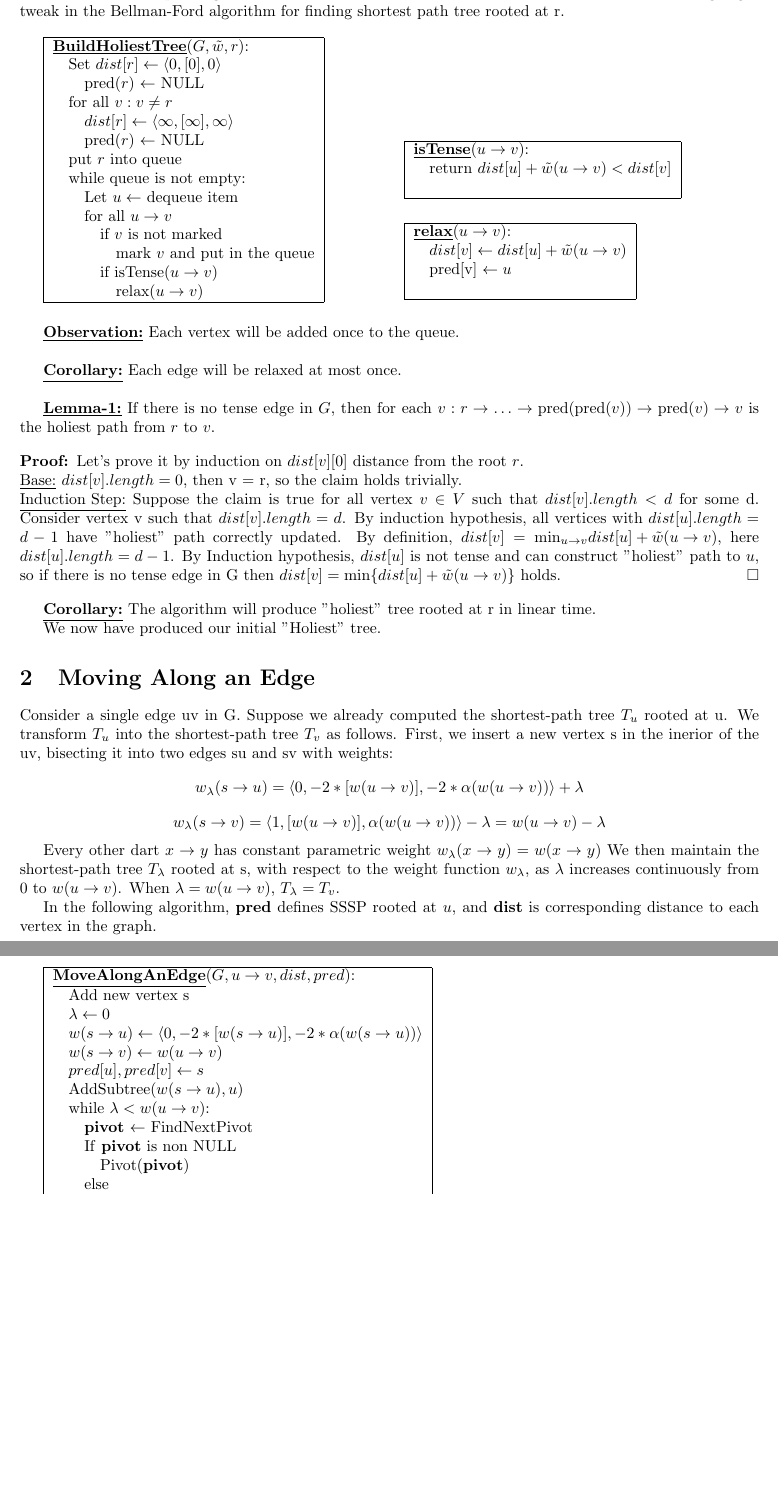
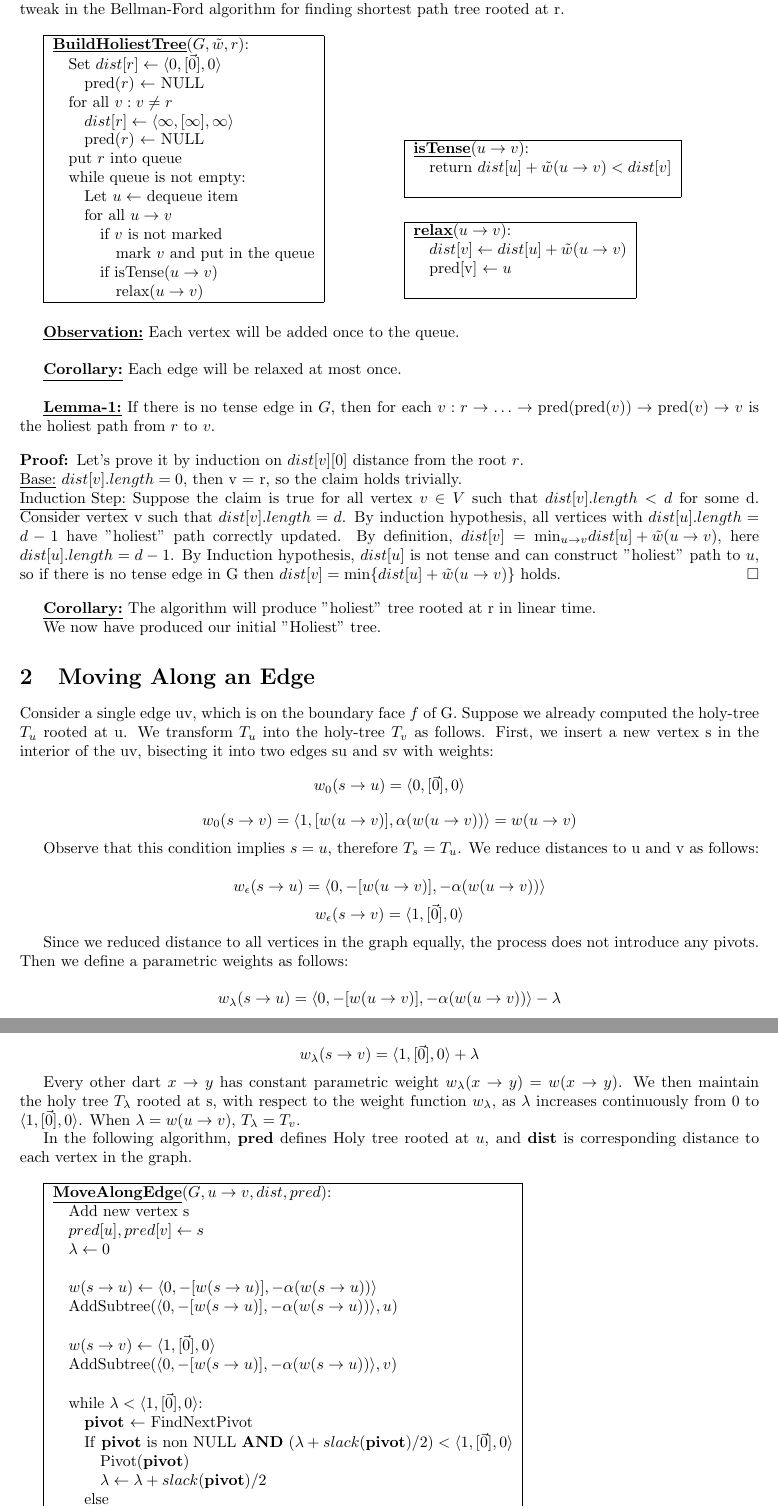
Before and after one commit to lkhamsurenl-zz/research, a LaTeX document (MSSP/HolyTree.tex): two parts of pages 2 and 3 of 14, joined at a grey line, cut so that both start at the same text, the shorter picture padded with empty space. Compiled offline with pdfLaTeX.

Commit message:
describe movingAlongEdge process

```diff
--- a/MSSP/HolyTree.tex
+++ b/MSSP/HolyTree.tex
@@ -126,24 +126,37 @@ holds.
 We now have produced our initial "Holiest" tree.
 
 \section{Moving Along an Edge}
-Consider a single edge uv in G. Suppose we already computed the shortest-path
-tree $T_u$ rooted at u. We transform $T_u$ into the shortest-path tree
-$T_v$ as follows. First, we insert a new vertex s in the inerior of the uv,
-bisecting it into two edges su and sv with weights:
-\[ w_{\lambda}(s \rightarrow u) = \langle 0, -2 * [w(u \rightarrow v)],
--2 * \alpha(w(u \rightarrow v)) \rangle  + \lambda \]
-\[ w_{\lambda}(s \rightarrow v) = \langle 1, [w(u \rightarrow v)],
-\alpha(w(u \rightarrow v)) \rangle - \lambda = w(u \rightarrow v) - \lambda \]
+Consider a single edge uv, which is on the boundary face $f$ of G. Suppose we
+already computed the holy-tree $T_u$ rooted at u.  We transform $T_u$
+into the holy-tree $T_v$ as follows. First, we insert a new vertex s in the
+interior of the uv, bisecting it into two edges su and sv with weights:
+\[ w_{0}(s \rightarrow u) = \langle 0, [\vec{0}], 0 \rangle \]
+\[ w_{0}(s \rightarrow v) = \langle 1, [w(u \rightarrow v)],
+  \alpha(w(u \rightarrow v)) \rangle = w(u \rightarrow v)\]
+
+Observe that this condition implies $s = u$, therefore $T_s = T_u$. We reduce
+distances to u and v as follows:
+
+\[ w_{\epsilon}(s \rightarrow u) = \langle 0, -[w(u \rightarrow v)],
+  -\alpha(w(u \rightarrow v)) \rangle \]
+\[ w_{\epsilon}(s \rightarrow v) = \langle 1, [\vec{0}], 0 \rangle \]
+
+Since we reduced distance to all vertices in the graph equally, the process does
+not introduce any pivots. Then we define a parametric weights as follows:
+
+\[ w_{\lambda}(s \rightarrow u) = \langle 0, -[w(u \rightarrow v)],
+  -\alpha(w(u \rightarrow v)) \rangle - \lambda \]
+\[ w_{\lambda}(s \rightarrow v) =  \langle 1, [\vec{0}], 0 \rangle  + \lambda \]
 
 Every other dart $x \rightarrow y$ has constant parametric weight
-$w_{\lambda}(x \rightarrow y) = w(x \rightarrow y)$
-We then maintain the shortest-path tree $T_{\lambda}$ rooted at s, with respect
+$w_{\lambda}(x \rightarrow y) = w(x \rightarrow y)$.
+We then maintain the holy tree $T_{\lambda}$ rooted at s, with respect
 to the weight function $w_{\lambda}$, as $\lambda$ increases continuously from
-0 to $w(u \rightarrow v)$. When $\lambda = w(u \rightarrow v)$,
+0 to $\langle 1, [\vec{0}], 0 \rangle$. When $\lambda = w(u \rightarrow v)$,
 $T_{\lambda} = T_v$.
 
-In the following algorithm, \textbf{pred} defines SSSP rooted at $u$, and
-\textbf{dist} is corresponding distance to each vertex in the graph.
+In the following algorithm, \textbf{pred} defines Holy tree rooted at $u$, and
+\textbf{dist} is corresponding distance to each vertex in the graph. \\
 
 % To ensure that introducing $dist_0[s \rightarrow u] = \langle 0, -2 * [
 % w(u \rightarrow v)], -2 * \alpha(w(u \rightarrow v)) \rangle$ does
@@ -158,17 +171,24 @@ In the following algorithm, \textbf{pred} defines SSSP rooted at $u$, and
 % construction.
 
 \begin{algorithm}
-\textbf{\underline{MoveAlongAnEdge}}($G, u \rightarrow v, dist, pred$): \\ \quad
+\textbf{\underline{MoveAlongEdge}}($G, u \rightarrow v, dist, pred$): \\ \quad
 Add new vertex s \\ \quad
-$\lambda \leftarrow 0$ \\ \quad
-$w(s \rightarrow u) \leftarrow \langle 0, -2 * [w(s \rightarrow u)],
--2 * \alpha(w(s \rightarrow u)) \rangle$ \\ \quad
-$w(s \rightarrow v) \leftarrow w(u \rightarrow v)$ \\ \quad
 $pred[u], pred[v] \leftarrow s$ \\ \quad
-AddSubtree$(w(s \rightarrow u), u)$ \\ \quad
+$\lambda \leftarrow 0$ \\ \\ \quad
 
-while $\lambda < w(u \rightarrow v)$: \\ \quad \quad
+$w(s \rightarrow u) \leftarrow \langle 0, -[w(s \rightarrow u)],
+-\alpha(w(s \rightarrow u)) \rangle$ \\ \quad
+AddSubtree$(\langle 0, -[w(s \rightarrow u)],
+-\alpha(w(s \rightarrow u)) \rangle, u)$ \\ \\ \quad
+
+$w(s \rightarrow v) \leftarrow \langle 1, [\vec{0}], 0 \rangle$ \\ \quad
+AddSubtree$(\langle 0, -[w(s \rightarrow u)],
+-\alpha(w(s \rightarrow u)) \rangle, v)$ \\ \\ \quad
+
+while $\lambda < \langle 1, [\vec{0}], 0 \rangle$: \\ \quad \quad
     \textbf{pivot} $\leftarrow $ FindNextPivot \\ \quad \quad
-    If \textbf{pivot} is non NULL \\ \qquad \quad
-        Pivot(\textbf{pivot}) \\ \quad \quad
+    If \textbf{pivot} is non NULL \textbf{AND}
+    $(\lambda + slack(\textbf{pivot}) / 2) < \langle 1, [\vec{0}], 0 \rangle$ \\ \qquad \quad
+        Pivot(\textbf{pivot}) \\ \qquad \quad
+        $\lambda \leftarrow \lambda + slack(\textbf{pivot}) / 2$ \\ \quad \quad
     else \\ \qquad \quad
```
Also changed, not shown: MSSP/HolyTree.pdf, MSSP/HolyTree.tex (4 more changed lines), 1 other file.
